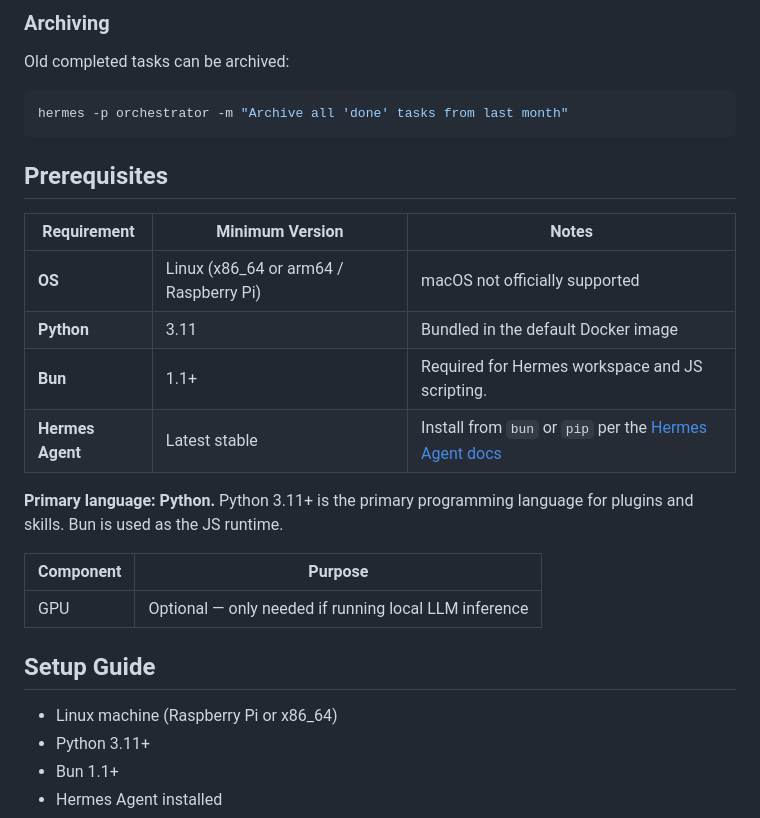
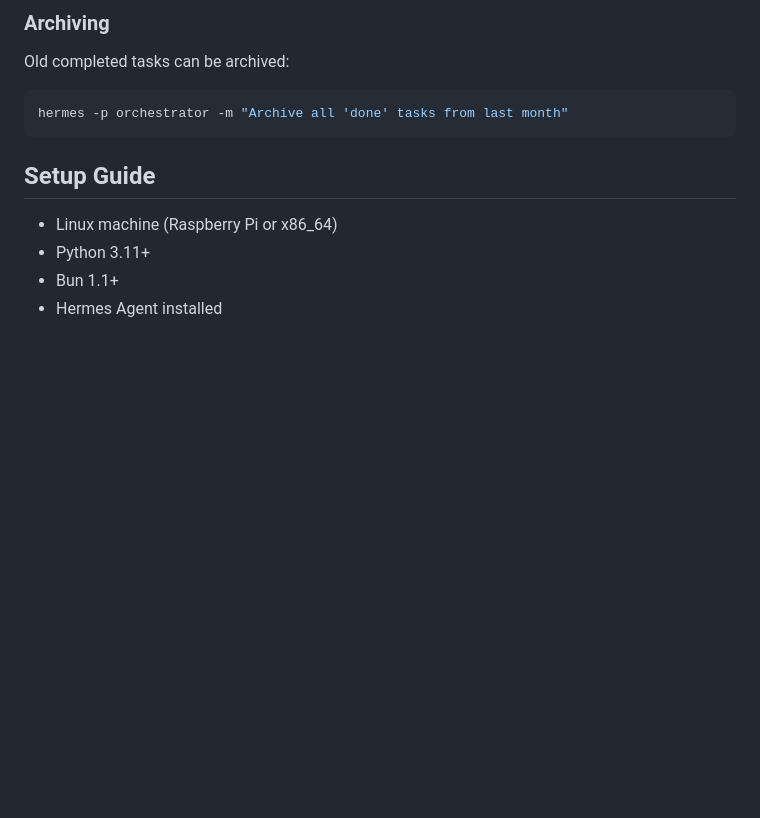
Before and after one commit to hotcode-dev/zerofactory, a Markdown page: README.md, the part around the change. GitHub-like rendering; blank space fills up the shorter version.

Commit message:
docs: Remove redundant Prerequisites section

````diff
--- a/README.md
+++ b/README.md
@@ -181,20 +181,6 @@ Old completed tasks can be archived:
 hermes -p orchestrator -m "Archive all 'done' tasks from last month"
 ```
 
-## Prerequisites
-
-| Requirement | Minimum Version | Notes |
-|-------------|---------|-------|
-| **OS** | Linux (x86_64 or arm64 / Raspberry Pi) | macOS not officially supported |
-| **Python** | 3.11 | Bundled in the default Docker image |
-| **Bun** | 1.1+ | Required for Hermes workspace and JS scripting. |
-| **Hermes Agent** | Latest stable | Install from `bun` or `pip` per the [Hermes Agent docs](https://hermes-agent.nousresearch.com) |
-
-**Primary language: Python.** Python 3.11+ is the primary programming language for plugins and skills. Bun is used as the JS runtime.
-
-| Component | Purpose |
-|-----------|---------|
-| GPU | Optional — only needed if running local LLM inference |
 
 ## Setup Guide
 
````
